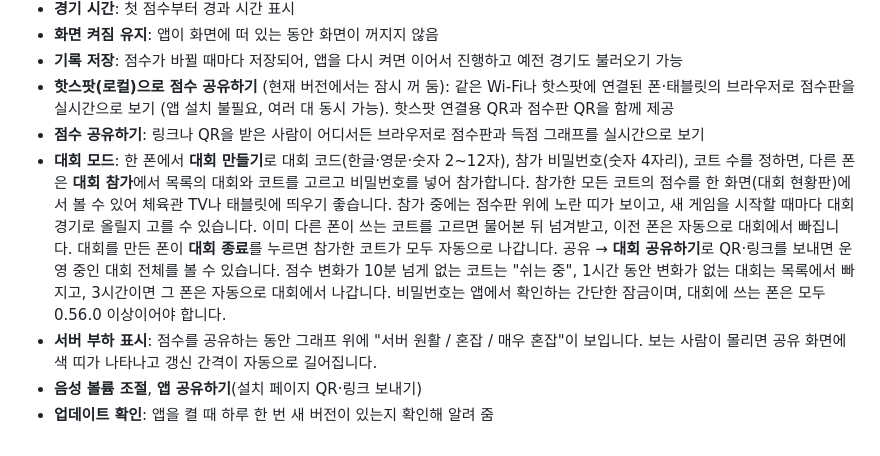
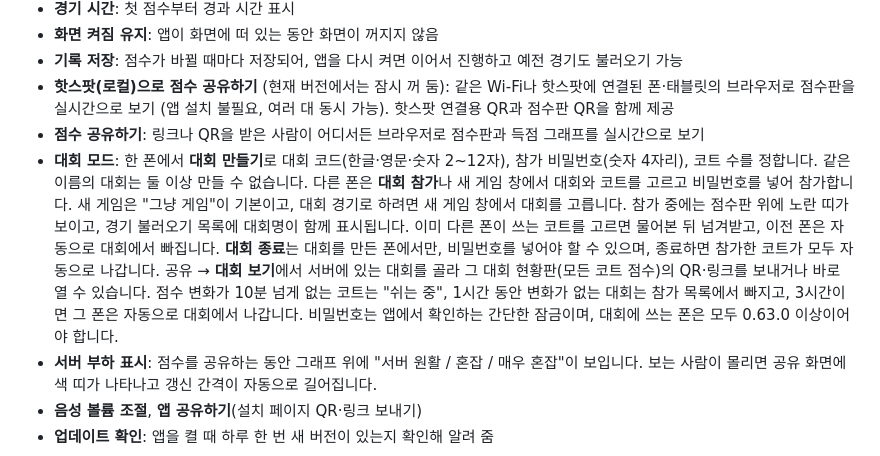
Before and after one commit to seatoskymee/RSP_BadScore_APK, a Markdown page: README.md, the part around the change. GitHub-like rendering.

Commit message:
Guide: tournament mode as of 0.63.0
Co-Authored-By: Claude Opus 5.5 <noreply@anthropic.com>

```diff
--- a/README.md
+++ b/README.md
@@ -25,7 +25,7 @@ Android 7.0 이상에서 동작합니다.
 - **기록 저장**: 점수가 바뀔 때마다 저장되어, 앱을 다시 켜면 이어서 진행하고 예전 경기도 불러오기 가능
 - **핫스팟(로컬)으로 점수 공유하기** (현재 버전에서는 잠시 꺼 둠): 같은 Wi-Fi나 핫스팟에 연결된 폰·태블릿의 브라우저로 점수판을 실시간으로 보기 (앱 설치 불필요, 여러 대 동시 가능). 핫스팟 연결용 QR과 점수판 QR을 함께 제공
 - **점수 공유하기**: 링크나 QR을 받은 사람이 어디서든 브라우저로 점수판과 득점 그래프를 실시간으로 보기
-- **대회 모드**: 한 폰에서 **대회 만들기**로 대회 코드(한글·영문·숫자 2~12자), 참가 비밀번호(숫자 4자리), 코트 수를 정하면, 다른 폰은 **대회 참가**에서 목록의 대회와 코트를 고르고 비밀번호를 넣어 참가합니다. 참가한 모든 코트의 점수를 한 화면(대회 현황판)에서 볼 수 있어 체육관 TV나 태블릿에 띄우기 좋습니다. 참가 중에는 점수판 위에 노란 띠가 보이고, 새 게임을 시작할 때마다 대회 경기로 올릴지 고를 수 있습니다. 이미 다른 폰이 쓰는 코트를 고르면 물어본 뒤 넘겨받고, 이전 폰은 자동으로 대회에서 빠집니다. 대회를 만든 폰이 **대회 종료**를 누르면 참가한 코트가 모두 자동으로 나갑니다. 공유 → **대회 공유하기**로 QR·링크를 보내면 운영 중인 대회 전체를 볼 수 있습니다. 점수 변화가 10분 넘게 없는 코트는 "쉬는 중", 1시간 동안 변화가 없는 대회는 목록에서 빠지고, 3시간이면 그 폰은 자동으로 대회에서 나갑니다. 비밀번호는 앱에서 확인하는 간단한 잠금이며, 대회에 쓰는 폰은 모두 0.56.0 이상이어야 합니다.
+- **대회 모드**: 한 폰에서 **대회 만들기**로 대회 코드(한글·영문·숫자 2~12자), 참가 비밀번호(숫자 4자리), 코트 수를 정합니다. 같은 이름의 대회는 둘 이상 만들 수 없습니다. 다른 폰은 **대회 참가**나 새 게임 창에서 대회와 코트를 고르고 비밀번호를 넣어 참가합니다. 새 게임은 "그냥 게임"이 기본이고, 대회 경기로 하려면 새 게임 창에서 대회를 고릅니다. 참가 중에는 점수판 위에 노란 띠가 보이고, 경기 불러오기 목록에 대회명이 함께 표시됩니다. 이미 다른 폰이 쓰는 코트를 고르면 물어본 뒤 넘겨받고, 이전 폰은 자동으로 대회에서 빠집니다. **대회 종료**는 대회를 만든 폰에서만, 비밀번호를 넣어야 할 수 있으며, 종료하면 참가한 코트가 모두 자동으로 나갑니다. 공유 → **대회 보기**에서 서버에 있는 대회를 골라 그 대회 현황판(모든 코트 점수)의 QR·링크를 보내거나 바로 열 수 있습니다. 점수 변화가 10분 넘게 없는 코트는 "쉬는 중", 1시간 동안 변화가 없는 대회는 참가 목록에서 빠지고, 3시간이면 그 폰은 자동으로 대회에서 나갑니다. 비밀번호는 앱에서 확인하는 간단한 잠금이며, 대회에 쓰는 폰은 모두 0.63.0 이상이어야 합니다.
 - **서버 부하 표시**: 점수를 공유하는 동안 그래프 위에 "서버 원활 / 혼잡 / 매우 혼잡"이 보입니다. 보는 사람이 몰리면 공유 화면에 색 띠가 나타나고 갱신 간격이 자동으로 길어집니다.
 - **음성 볼륨 조절**, **앱 공유하기**(설치 페이지 QR·링크 보내기)
 - **업데이트 확인**: 앱을 켤 때 하루 한 번 새 버전이 있는지 확인해 알려 줌
```
